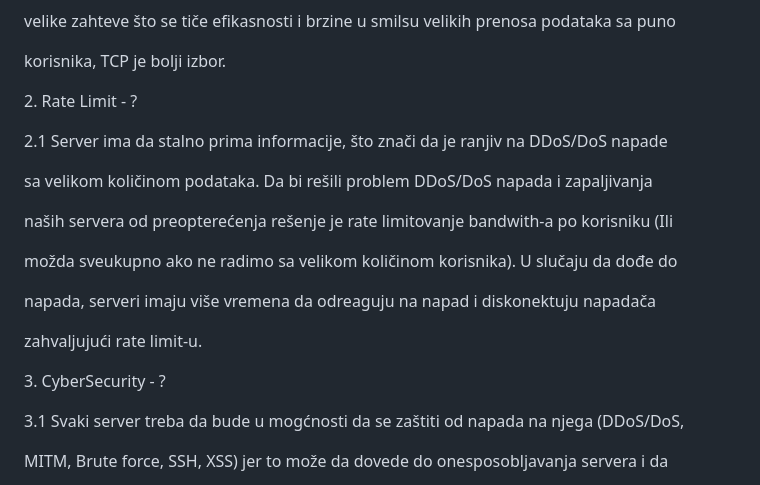
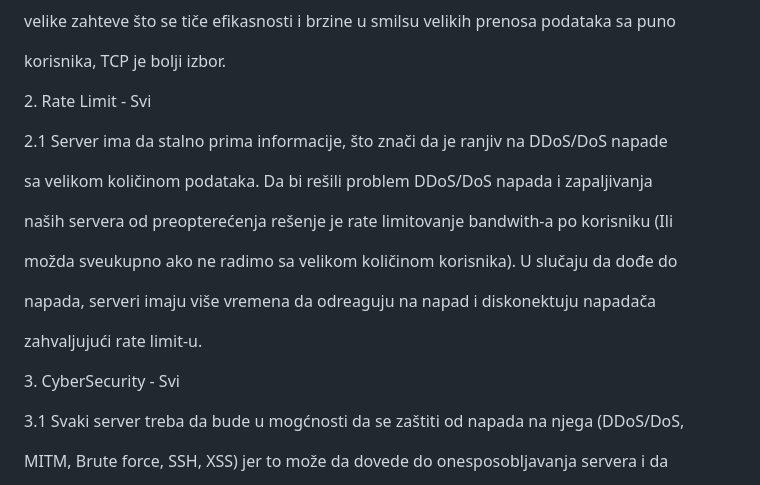
Before and after one commit to ssergejj/A-S-Cloud, a Markdown page: README.md, the part around the change. GitHub-like rendering.

Commit message:
Podela delova projekta

```diff
--- a/README.md
+++ b/README.md
@@ -34,7 +34,7 @@ velike zahteve što se tiče efikasnosti i brzine u smilsu velikih prenosa podat
 
 korisnika, TCP je bolji izbor.
 
-2\. Rate Limit - ?
+2\. Rate Limit - Svi
 
 2\.1 Server ima da stalno prima informacije, što znači da je ranjiv na DDoS/DoS napade
 
@@ -48,7 +48,7 @@ napada, serveri imaju više vremena da odreaguju na napad i diskonektuju napada
 
 zahvaljujući rate limit-u.
 
-3\. CyberSecurity - ?
+3\. CyberSecurity - Svi
 
 3\.1 Svaki server treba da bude u mogćnosti da se zaštiti od napada na njega (DDoS/DoS,
 
```
